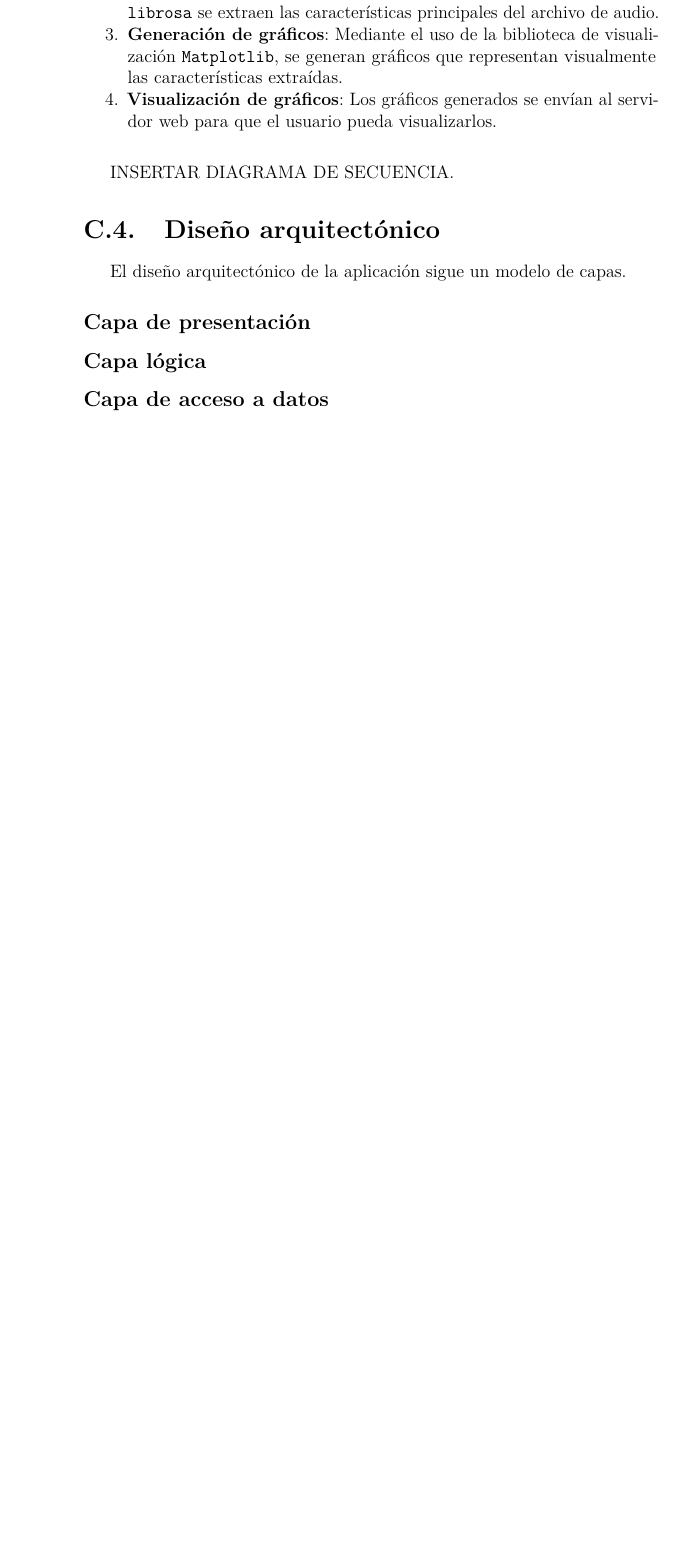
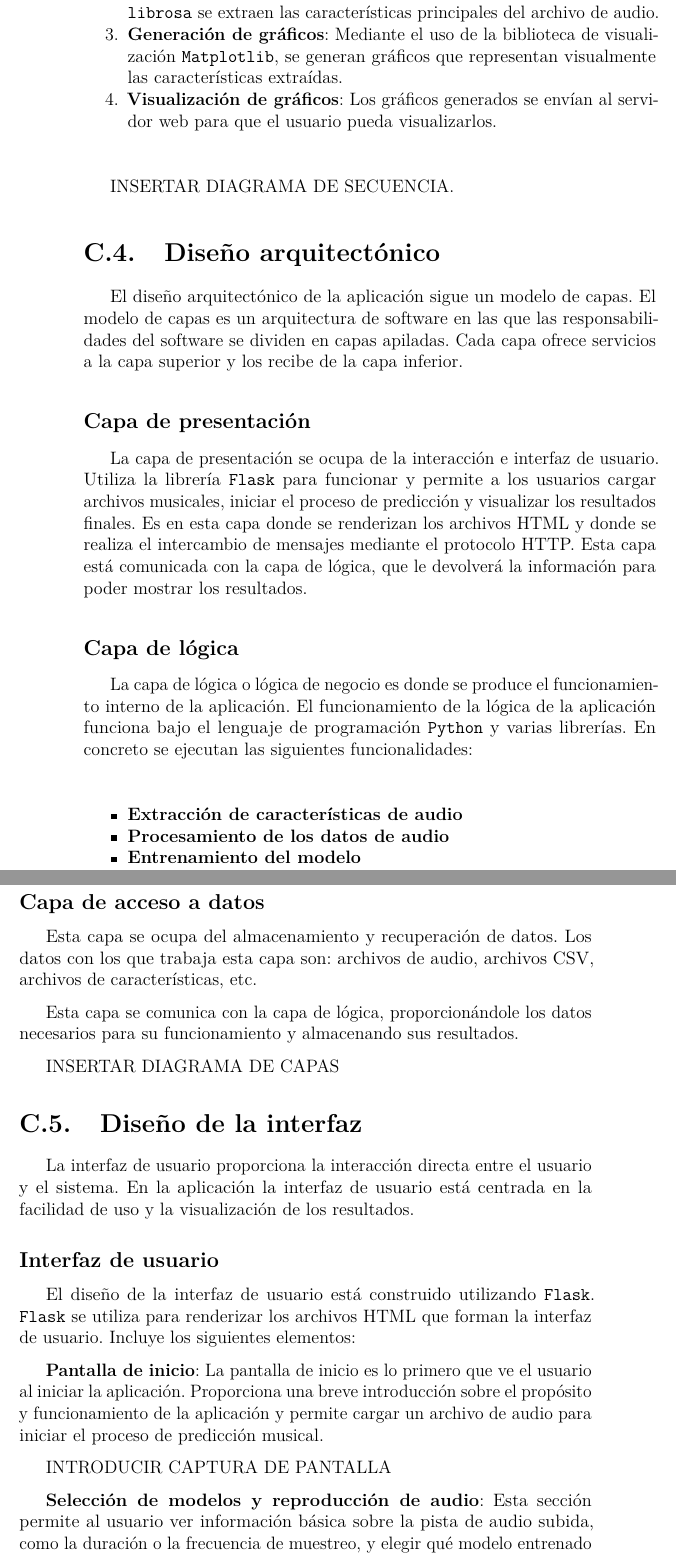
Before and after one commit to jle1001/AI-Music, a LaTeX book (docs/latex/anexos.tex, which reads docs/latex/tex/C_Diseno.tex): part of page 26 of 32 before the commit and two parts of pages 26 and 27 of 34 after it, the two joined at a grey line, cut so that both start at the same text, the shorter picture padded with empty space. Compiled offline with pdfLaTeX.

Commit message:
[S14] update section C of the annexes

```diff
--- a/docs/latex/tex/C_Diseno.tex
+++ b/docs/latex/tex/C_Diseno.tex
@@ -124,9 +124,46 @@ INSERTAR DIAGRAMA DE SECUENCIA.
 \section{Diseño arquitectónico}
 
 El diseño arquitectónico de la aplicación sigue un modelo de capas.
+El modelo de capas es un arquitectura de software en las que las responsabilidades del software se dividen en capas apiladas. Cada capa ofrece servicios a la capa superior y los recibe de la capa inferior.
 
 \subsection{Capa de presentación}
 
-\subsection{Capa lógica}
+La capa de presentación se ocupa de la interacción e interfaz de usuario. Utiliza la librería \texttt{Flask} para funcionar y permite a los usuarios cargar archivos musicales, iniciar el proceso de predicción y visualizar los resultados finales.
+Es en esta capa donde se renderizan los archivos HTML y donde se realiza el intercambio de mensajes mediante el protocolo HTTP. Esta capa está comunicada con la capa de lógica, que le devolverá la información para poder mostrar los resultados.
+
+\subsection{Capa de lógica}
+
+La capa de lógica o lógica de negocio es donde se produce el funcionamiento interno de la aplicación. El funcionamiento de la lógica de la aplicación funciona bajo el lenguaje de programación \texttt{Python} y varias librerías. En concreto se ejecutan las siguientes funcionalidades:
+
+\begin{itemize}
+\tightlist
+
+\item \textbf{Extracción de características de audio}
+
+\item \textbf{Procesamiento de los datos de audio}
+
+\item \textbf{Entrenamiento del modelo}
+
+\end{itemize}
 
 \subsection{Capa de acceso a datos}
+
+Esta capa se ocupa del almacenamiento y recuperación de datos. Los datos con los que trabaja esta capa son: archivos de audio, archivos CSV, archivos de características, etc.
+
+Esta capa se comunica con la capa de lógica, proporcionándole los datos necesarios para su funcionamiento y almacenando sus resultados.
+
+INSERTAR DIAGRAMA DE CAPAS
+
+\section{Diseño de la interfaz}
+
+La interfaz de usuario proporciona la interacción directa entre el usuario y el sistema. En la aplicación la interfaz de usuario está centrada en la facilidad de uso y la visualización de los resultados.
+
+\subsection{Interfaz de usuario}
+
+El diseño de la interfaz de usuario está construido utilizando \texttt{Flask}. \texttt{Flask} se utiliza para renderizar los archivos HTML que forman la interfaz de usuario. Incluye los siguientes elementos:
+
+\textbf{Pantalla de inicio}: La pantalla de inicio es lo primero que ve el usuario al iniciar la aplicación. Proporciona una breve introducción sobre el propósito y funcionamiento de la aplicación y permite cargar un archivo de audio para iniciar el proceso de predicción musical.
+
+INTRODUCIR CAPTURA DE PANTALLA
+
+\textbf{Selección de modelos y reproducción de audio}: Esta sección permite al usuario ver información básica sobre la pista de audio subida, como la duración o la frecuencia de muestreo, y elegir qué modelo entrenado se va a utilizar para realizar la predicción musical.
```
Also changed, not shown: docs/latex/anexos.pdf, docs/latex/tex/C_Diseno.tex (6 more changed lines).
